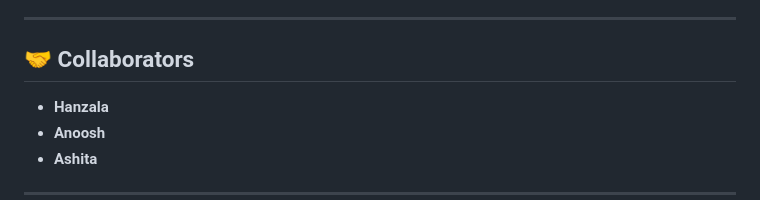
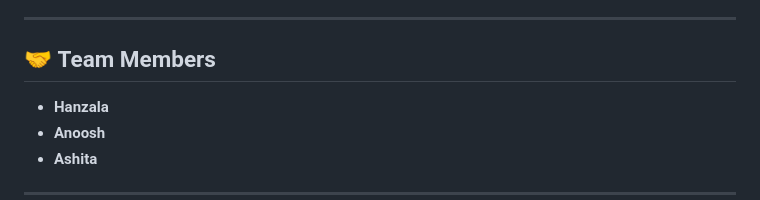
Before and after one commit to hanzalamaw/AI-Resume-Cover-Letter-Builder, a Markdown page: README.md, the part around the change. GitHub-like rendering.

```diff
--- a/README.md
+++ b/README.md
@@ -29,7 +29,7 @@ This project is part of our **Object-Oriented Programming (OOP) course** for **S
 
 ---
 
-## 🤝 **Collaborators**
+## 🤝 **Team Members**
 
 - **Hanzala**
 - **Anoosh**
```
